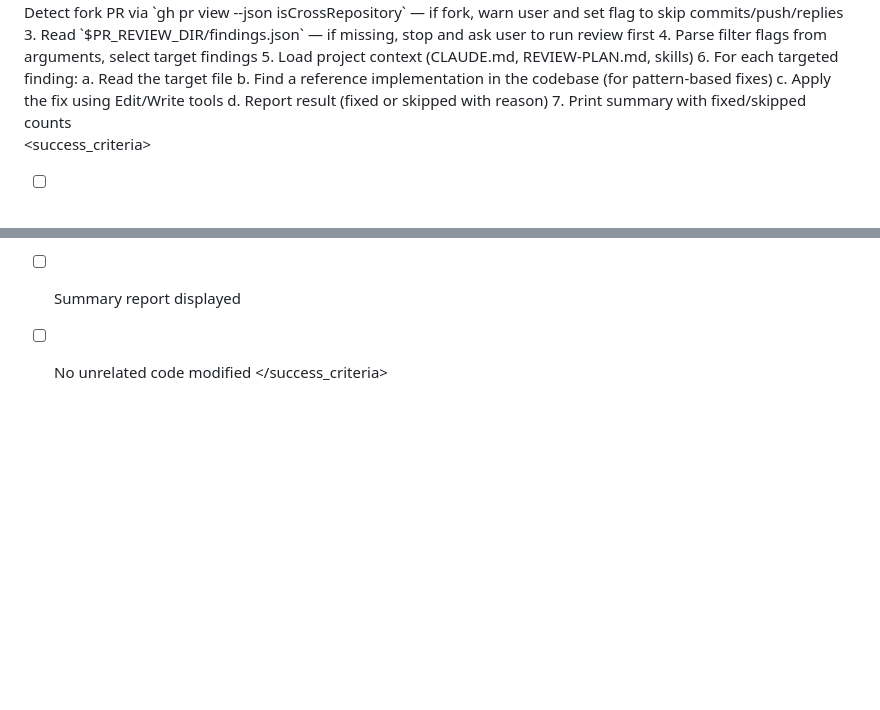
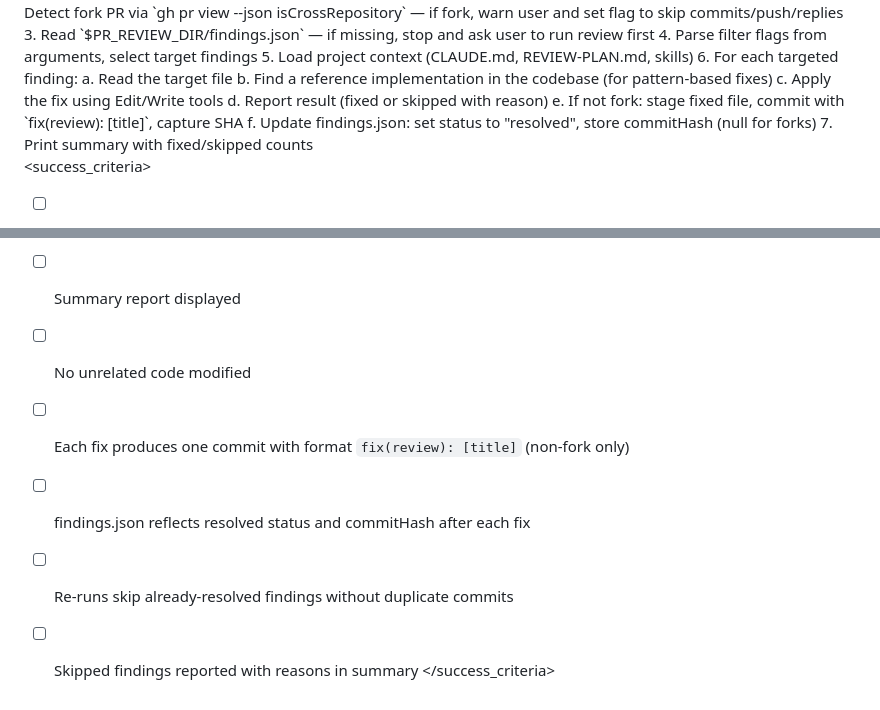
Before and after one commit to ManuelAl3/pr-review-agent, a Markdown page: commands/pr-review/fix.md, 2 parts joined by grey strips. GitHub-like rendering; blank space fills up the shorter version.

```diff
--- a/commands/pr-review/fix.md
+++ b/commands/pr-review/fix.md
@@ -61,6 +61,8 @@ tell the user to run `/pr-review:review <pr-url>` first.
    b. Find a reference implementation in the codebase (for pattern-based fixes)
    c. Apply the fix using Edit/Write tools
    d. Report result (fixed or skipped with reason)
+   e. If not fork: stage fixed file, commit with `fix(review): [title]`, capture SHA
+   f. Update findings.json: set status to "resolved", store commitHash (null for forks)
 7. Print summary with fixed/skipped counts
 </process>
 
@@ -73,4 +75,8 @@ tell the user to run `/pr-review:review <pr-url>` first.
 - [ ] Fixes follow project conventions (verified against reference implementations)
 - [ ] Summary report displayed
 - [ ] No unrelated code modified
+- [ ] Each fix produces one commit with format `fix(review): [title]` (non-fork only)
+- [ ] findings.json reflects resolved status and commitHash after each fix
+- [ ] Re-runs skip already-resolved findings without duplicate commits
+- [ ] Skipped findings reported with reasons in summary
 </success_criteria>
```
Also changed, not shown: agents/pr-fixer.md (+12 -4 lines).
